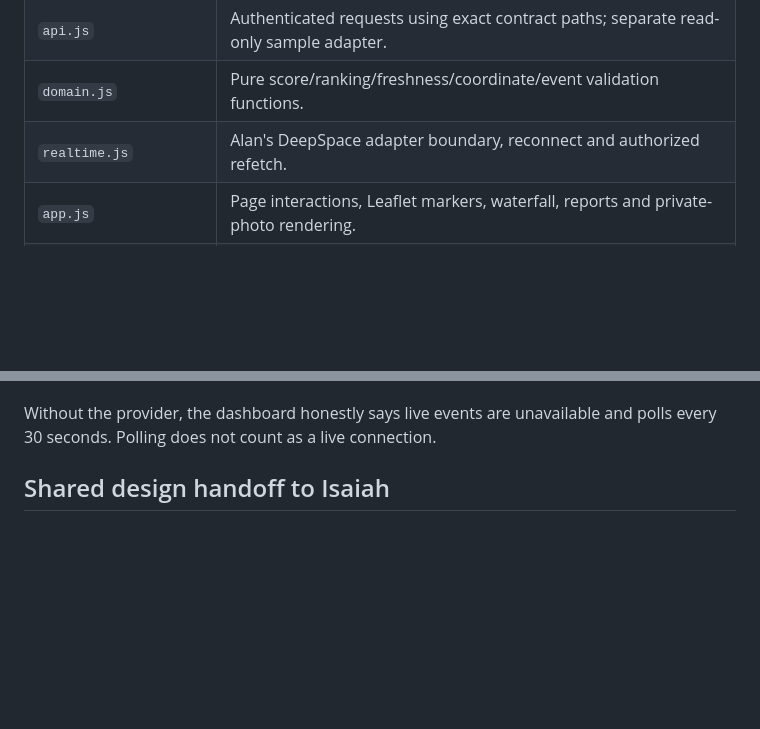
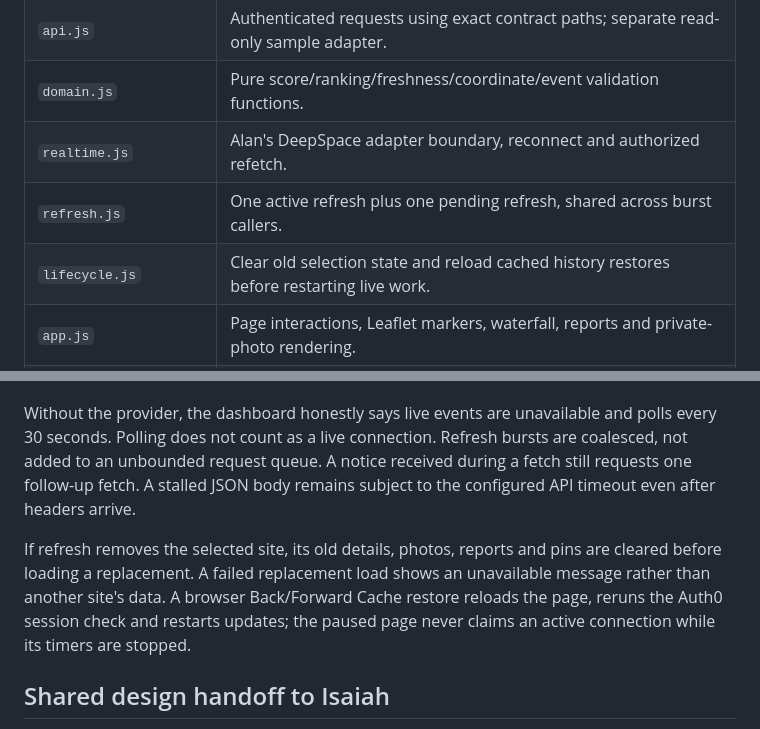
Before and after one commit to fanggs/planit-control, a Markdown page: page/supervisor/README.md, 2 parts joined by grey strips. Rendered like a GitHub page; blank space fills up the shorter version.

Commit message:
docs: explain request limits and dashboard recovery behavior

```diff
--- a/page/supervisor/README.md
+++ b/page/supervisor/README.md
@@ -40,6 +40,8 @@ Use that executable in place of `node`, or install Node locally.
 | `api.js` | Authenticated requests using exact contract paths; separate read-only sample adapter. |
 | `domain.js` | Pure score/ranking/freshness/coordinate/event validation functions. |
 | `realtime.js` | Alan's DeepSpace adapter boundary, reconnect and authorized refetch. |
+| `refresh.js` | One active refresh plus one pending refresh, shared across burst callers. |
+| `lifecycle.js` | Clear old selection state and reload cached history restores before restarting live work. |
 | `app.js` | Page interactions, Leaflet markers, waterfall, reports and private-photo rendering. |
 | `sample-data/*.json` | Exact sample sites/details/reports/alerts copied from `api/samples/`. |
 | `dev/serve.mjs` | Loopback-only static preview server, including trailing-slash handling. |
@@ -127,6 +129,16 @@ never comes from the event payload.
 
 Without the provider, the dashboard honestly says live events are unavailable
 and polls every 30 seconds. Polling does not count as a live connection.
+Refresh bursts are coalesced, not added to an unbounded request queue. A notice
+received during a fetch still requests one follow-up fetch. A stalled JSON body
+remains subject to the configured API timeout even after headers arrive.
+
+If refresh removes the selected site, its old details, photos, reports and pins
+are cleared before loading a replacement. A failed replacement load shows an
+unavailable message rather than another site's data. A browser Back/Forward
+Cache restore reloads the page, reruns the Auth0 session check and restarts
+updates; the paused page never claims an active connection while its timers
+are stopped.
 
 ## Shared design handoff to Isaiah
 
```
Also changed, not shown: docs/aryan_implementation.md (+35 -9 lines).
